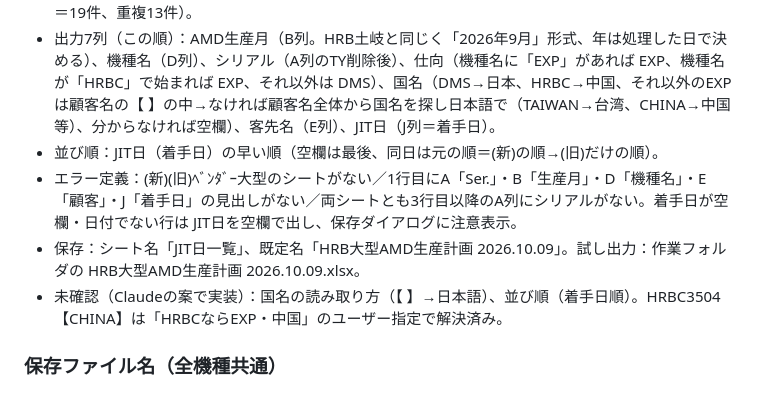
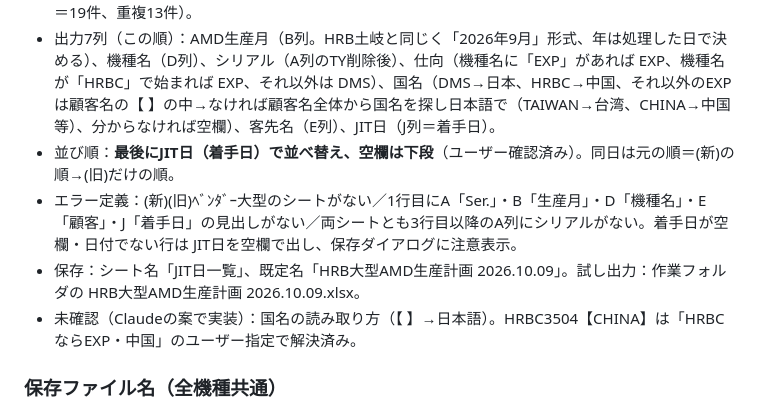
Before and after one commit to FDOtawa/amada-Productionplan, a Markdown page: CLAUDE.md, the part around the change. GitHub-like rendering.

Commit message:
CLAUDE.md：HRB大型の並び順（JIT日順・空欄は下段）を確認済みとして記録
Co-Authored-By: Claude Opus 5.5 <noreply@anthropic.com>

```diff
--- a/CLAUDE.md
+++ b/CLAUDE.md
@@ -64,10 +64,10 @@
 - 前処理：全セルの前後の余白（半角・全角スペース、見えない空白 、タブ・改行）を削除（余白が無ければそのまま。途中の空白は残す）。A列の先頭の「TY」を削除（全角・小文字も。先頭以外は消さない）。
 - 仕分け：(新)と(旧)のA列（TY削除後）を比較。両方にあれば(新)の行をまるごと採用（JIT日も(新)のJ列。ユーザー指定）、片方だけならその行を採用し、1つのリストにする（サンプル：新16＋旧だけ3＝19件、重複13件）。
 - 出力7列（この順）：AMD生産月（B列。HRB土岐と同じく「2026年9月」形式、年は処理した日で決める）、機種名（D列）、シリアル（A列のTY削除後）、仕向（機種名に「EXP」があれば EXP、機種名が「HRBC」で始まれば EXP、それ以外は DMS）、国名（DMS→日本、HRBC→中国、それ以外のEXPは顧客名の【 】の中→なければ顧客名全体から国名を探し日本語で（TAIWAN→台湾、CHINA→中国 等）、分からなければ空欄）、客先名（E列）、JIT日（J列＝着手日）。
-- 並び順：JIT日（着手日）の早い順（空欄は最後、同日は元の順＝(新)の順→(旧)だけの順）。
+- 並び順：**最後にJIT日（着手日）で並べ替え、空欄は下段**（ユーザー確認済み）。同日は元の順＝(新)の順→(旧)だけの順。
 - エラー定義：(新)(旧)ﾍﾞﾝﾀﾞｰ大型のシートがない／1行目にA「Ser.」・B「生産月」・D「機種名」・E「顧客」・J「着手日」の見出しがない／両シートとも3行目以降のA列にシリアルがない。着手日が空欄・日付でない行は JIT日を空欄で出し、保存ダイアログに注意表示。
 - 保存：シート名「JIT日一覧」、既定名「HRB大型AMD生産計画 2026.10.09」。試し出力：作業フォルダの HRB大型AMD生産計画 2026.10.09.xlsx。
-- 未確認（Claudeの案で実装）：国名の読み取り方（【 】→日本語）、並び順（着手日順）。HRBC3504【CHINA】は「HRBCならEXP・中国」のユーザー指定で解決済み。
+- 未確認（Claudeの案で実装）：国名の読み取り方（【 】→日本語）。HRBC3504【CHINA】は「HRBCならEXP・中国」のユーザー指定で解決済み。
 
 ### 保存ファイル名（全機種共通）
 - 保存画面のファイル名の初期値は「選択機種＋AMD生産計画＋半角スペース＋作成日」。作成日＝本アプリで処理した日（今日）を「2026.10.09」形式（月日ゼロ埋め）。機種名の空白は詰める。例：「HRB土岐AMD生産計画 2026.10.09」「複合機AMD生産計画 2026.10.09」。区切りは半角スペース1つ（ユーザー確認済み）。
```
